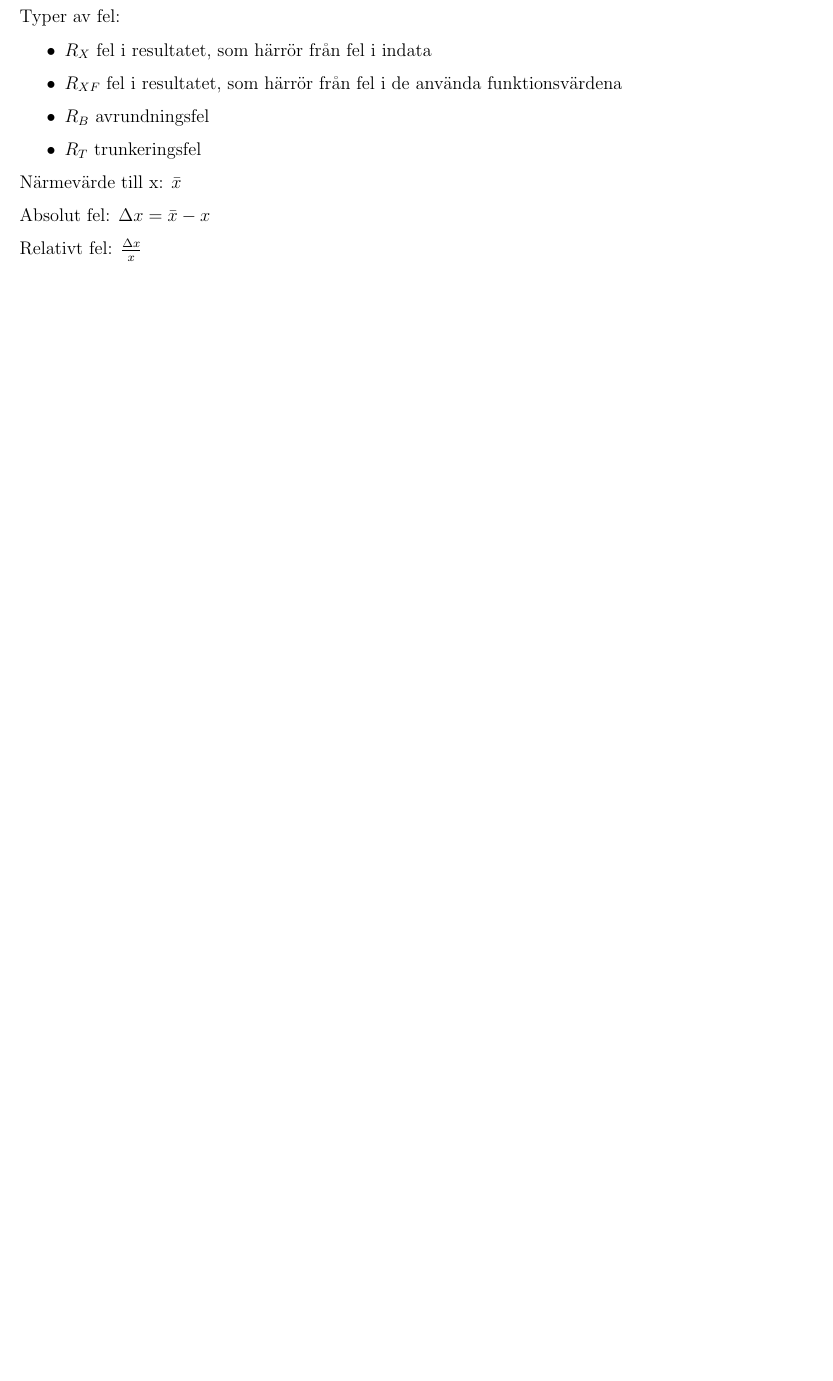
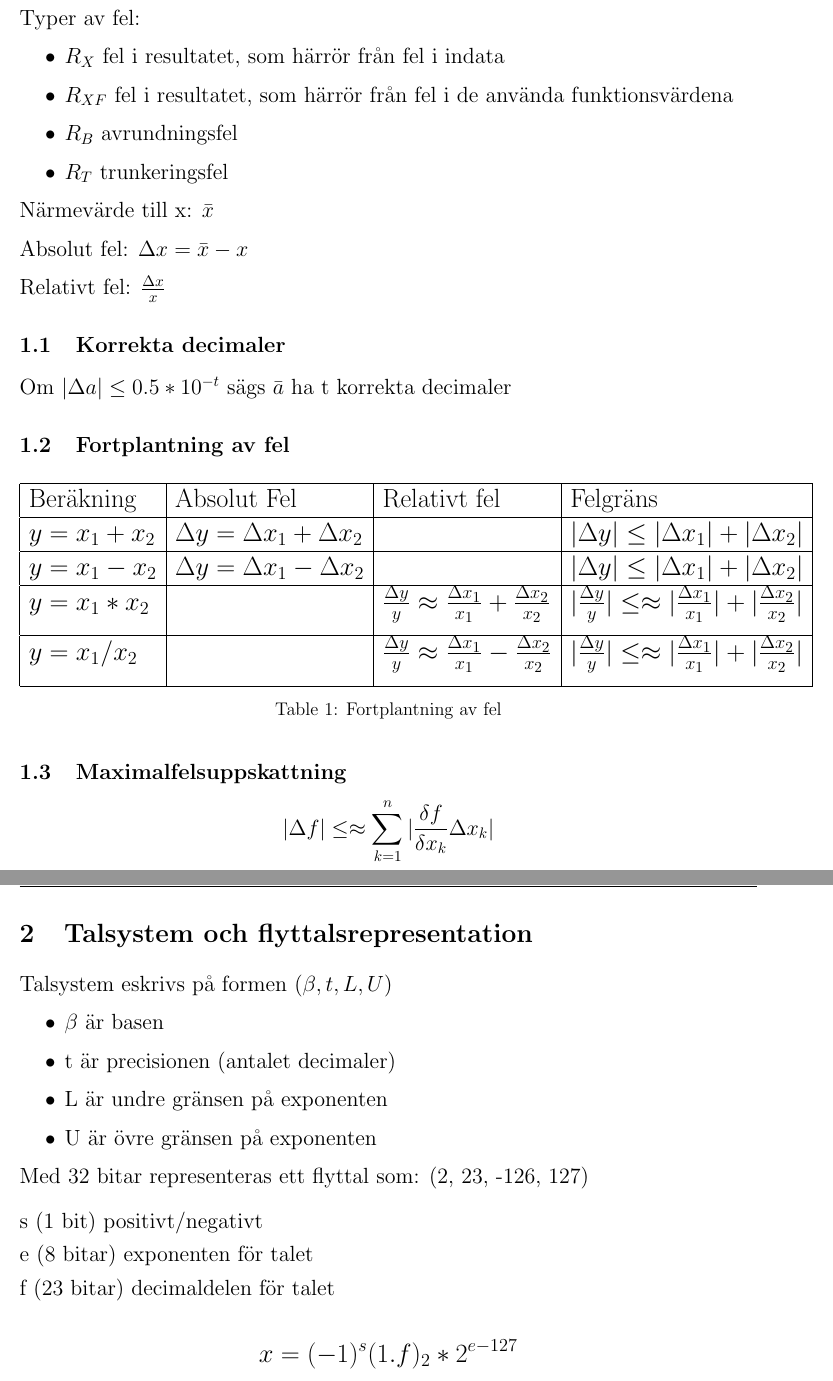
Before and after one commit to sorsater/tana09-summary, a LaTeX document (summary.tex): part of page 1 of 3 before the commit and two parts of pages 1 and 2 of 5 after it, the two joined at a grey line, cut so that both start at the same text, the shorter picture padded with empty space. Compiled offline with pdfLaTeX.

Commit message:
Done with chapter 2

```diff
--- a/summary.tex
+++ b/summary.tex
@@ -5,6 +5,7 @@
 \usepackage{datetime2}
 \usepackage{parskip}
 \usepackage{amsmath}
+\usepackage{float}
 
 
 \pagestyle{fancy}
@@ -41,5 +43,60 @@ Absolut fel: $\Delta x = \bar{x}-x$
 
 Relativt fel: $ \frac{\Delta x}{x}$
 
-\subsection{Metodoberoende feluppskattning}
+\subsection{Korrekta decimaler} \label{korrekta}
+Om $|\Delta a| \leq 0.5*10^{-t}$ sägs $\bar{a}$ ha t korrekta decimaler
+
+\subsection{Fortplantning av fel}
+\begin{table}[H]
+	\Large
+  \centering
+  \begin{tabular}{| l | l | l | l |}
+  	\hline
+  	Beräkning & Absolut Fel & Relativt fel & Felgräns \\ \hline
+  	$ y = x_1 + x_2 $ &
+  	$\Delta y = \Delta x_1 + \Delta x_2 $ &
+  	&
+  	$| \Delta y| \leq |\Delta x_1| + |\Delta x_2|$ \\ \hline
+
+	$ y = x_1 - x_2 $ &
+	$ \Delta y = \Delta x_1 - \Delta x_2 $ &
+	&
+	$| \Delta y| \leq |\Delta x_1| + |\Delta x_2|$\\ \hline
+
+  	$ y = x_1 * x_2 $ &
+  	&
+  	$ \frac{\Delta y}{y} \approx \frac{\Delta x_1}{x_1} + \frac{\Delta x_2}{x_2} $ &
+  	$| \frac{\Delta y}{y} | \leq \approx | \frac{\Delta x_1}{x_1} | + | \frac{\Delta x_2}{x_2} |$ \\ [10pt]\hline
+
+	$ y = x_1 / x_2 $ &
+	&
+	$ \frac{\Delta y}{y} \approx \frac{\Delta x_1}{x_1} - \frac{\Delta x_2}{x_2} $ &
+	$| \frac{\Delta y}{y} | \leq \approx | \frac{\Delta x_1}{x_1} | + | \frac{\Delta x_2}{x_2} |$ \\ [10pt]\hline
+
+  \end{tabular}
+  \caption{Fortplantning av fel}
+\end{table}
+
+\subsection{Maximalfelsuppskattning}
+
+$$ | \Delta f| \leq \approx \sum_{k=1}^{n} | \frac{\delta f}{\delta x_k} \Delta x_k| $$
+
+
+\section{Talsystem och flyttalsrepresentation}
+Talsystem eskrivs på formen $(\beta, t, L, U)$
+\begin{itemize}
+	\item{$\beta$ är basen}
+	\item{t är precisionen (antalet decimaler)}
+	\item{L är undre gränsen på exponenten}
+	\item{U är övre gränsen på exponenten}
+\end{itemize}
+
+Med 32 bitar representeras ett flyttal som:
+(2, 23, -126, 127)
+
+s (1 bit) positivt/negativt \\
+e (8 bitar) exponenten för talet \\
+f (23 bitar) decimaldelen för talet \\
+\Large
+$$ x = (-1)^s(1.f)_2*2^{e-127} $$
 \large
```
Also changed, not shown: summary.pdf, summary.tex (79 more changed lines).
